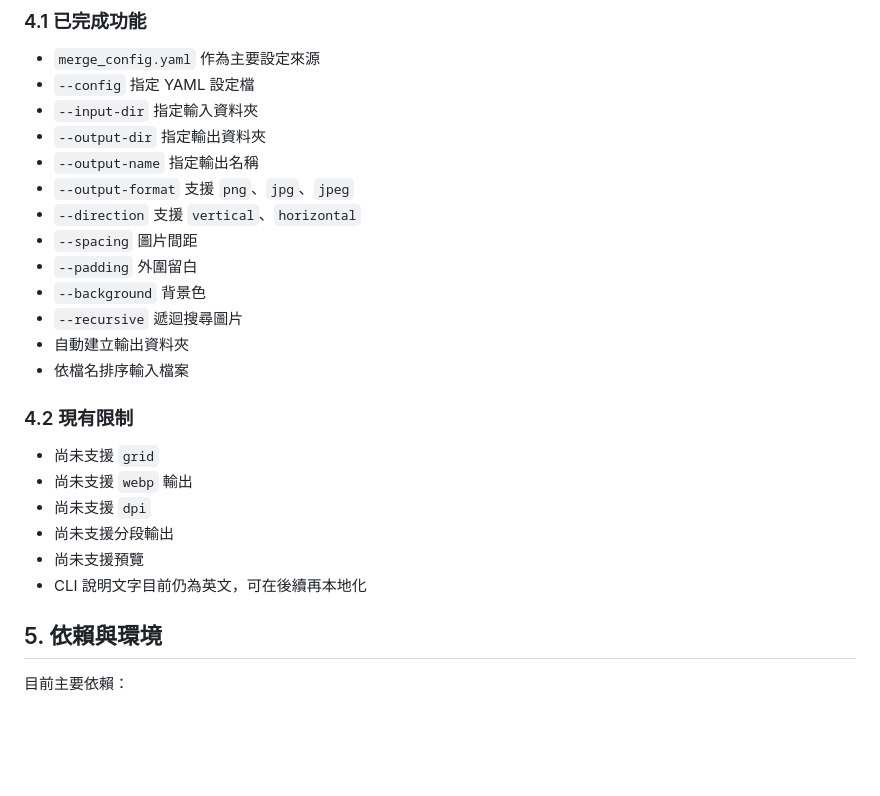
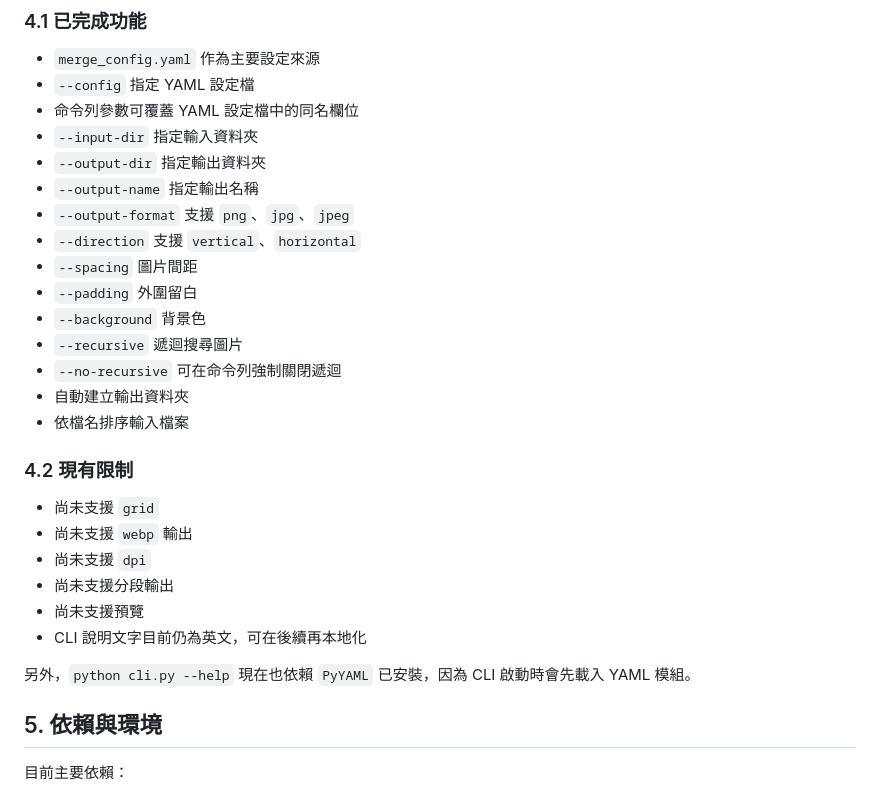
Before and after one commit to bruce-yang-422/image-merger, a Markdown page: doc/development_notes.md, the part around the change. Drawn GitHub-style; blank space fills up the shorter version.

```diff
--- a/doc/development_notes.md
+++ b/doc/development_notes.md
@@ -144,6 +144,7 @@ image-merger/
 
 - `merge_config.yaml` 作為主要設定來源
 - `--config` 指定 YAML 設定檔
+- 命令列參數可覆蓋 YAML 設定檔中的同名欄位
 - `--input-dir` 指定輸入資料夾
 - `--output-dir` 指定輸出資料夾
 - `--output-name` 指定輸出名稱
@@ -153,6 +154,7 @@ image-merger/
 - `--padding` 外圍留白
 - `--background` 背景色
 - `--recursive` 遞迴搜尋圖片
+- `--no-recursive` 可在命令列強制關閉遞迴
 - 自動建立輸出資料夾
 - 依檔名排序輸入檔案
 
@@ -164,6 +166,8 @@ image-merger/
 - 尚未支援分段輸出
 - 尚未支援預覽
 - CLI 說明文字目前仍為英文，可在後續再本地化
+
+另外，`python cli.py --help` 現在也依賴 `PyYAML` 已安裝，因為 CLI 啟動時會先載入 YAML 模組。
 
 ## 5. 依賴與環境
 
```
Also changed, not shown: README.md (+2 -1 lines).
